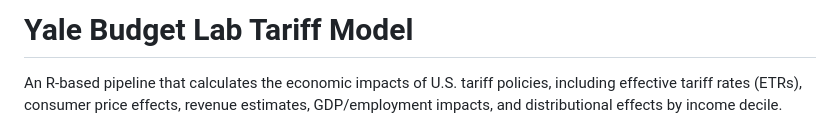
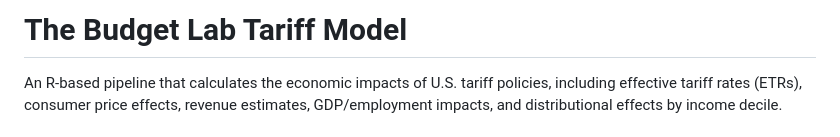
Before and after one commit to Budget-Lab-Yale/Tariff-Model, a Markdown page: README.md, the part around the change. GitHub-like rendering.

```diff
--- a/README.md
+++ b/README.md
@@ -1,4 +1,4 @@
-# Yale Budget Lab Tariff Model
+# The Budget Lab Tariff Model
 
 An R-based pipeline that calculates the economic impacts of U.S. tariff policies, including effective tariff rates (ETRs), consumer price effects, revenue estimates, GDP/employment impacts, and distributional effects by income decile.
 
```
